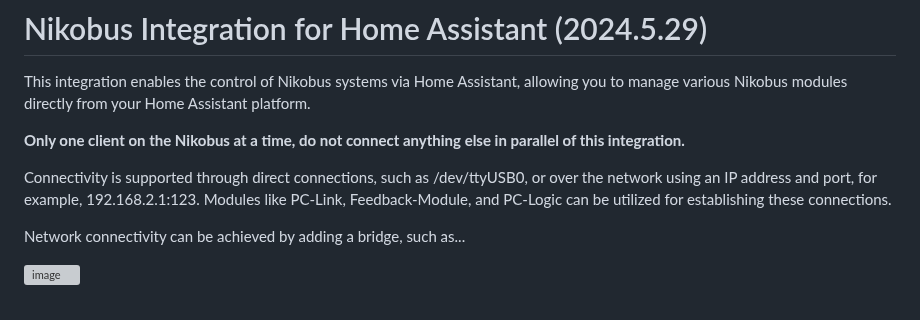
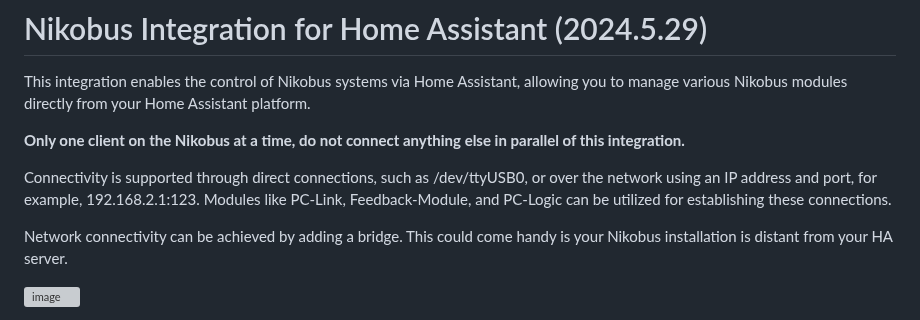
Before and after one commit to fdebrus/Nikobus-HA, a Markdown page: README.md, the part around one of its changes. Drawn GitHub-style; grey boxes are pictures that could not be loaded.

```diff
--- a/README.md
+++ b/README.md
@@ -9,6 +9,6 @@ This integration enables the control of Nikobus systems via Home Assistant, allo
 
 Connectivity is supported through direct connections, such as /dev/ttyUSB0, or over the network using an IP address and port, for example, 192.168.2.1:123. Modules like PC-Link, Feedback-Module, and PC-Logic can be utilized for establishing these connections.
 
-Network connectivity can be achieved by adding a bridge, such as...
+Network connectivity can be achieved by adding a bridge. This could come handy is your Nikobus installation is distant from your HA server.
 
 ![image](https://github.com/fdebrus/Nikobus-HA/assets/33791533/10c79eaf-3362-4891-b5da-1b827faae8d1)
```
Also changed, not shown: other parts of README.md (+9 -0 lines).
